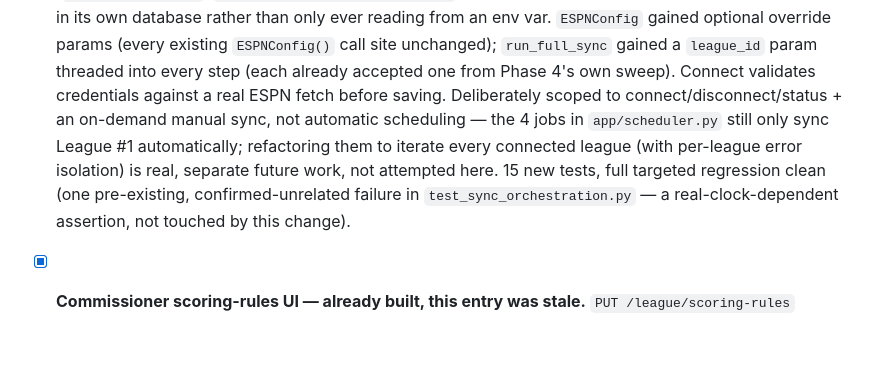
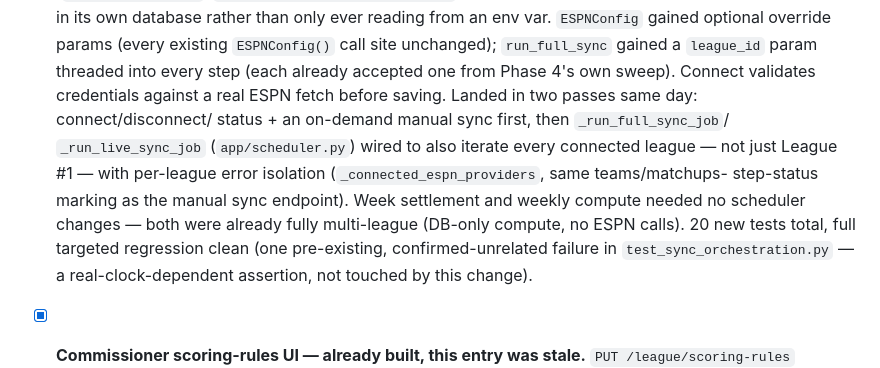
Before and after one commit to Teej-collab/Better_Fantasy_App, a Markdown page: TODO.md, the part around the change. Drawn GitHub-style; blank space fills up the shorter version.

Commit message:
Update TODO.md: Phase 6's scheduler auto-sync piece is also done now
Co-Authored-By: Claude Sonnet 5 <noreply@anthropic.com>

```diff
--- a/TODO.md
+++ b/TODO.md
@@ -2045,12 +2045,15 @@ build/lint/test/curl verification, not visual inspection.
       unchanged); `run_full_sync` gained a `league_id` param threaded
       into every step (each already accepted one from Phase 4's own
       sweep). Connect validates credentials against a real ESPN fetch
-      before saving. Deliberately scoped to connect/disconnect/status +
-      an on-demand manual sync, not automatic scheduling — the 4 jobs in
-      `app/scheduler.py` still only sync League #1 automatically;
-      refactoring them to iterate every connected league (with per-league
-      error isolation) is real, separate future work, not attempted here.
-      15 new tests, full targeted regression clean (one pre-existing,
+      before saving. Landed in two passes same day: connect/disconnect/
+      status + an on-demand manual sync first, then `_run_full_sync_job`/
+      `_run_live_sync_job` (`app/scheduler.py`) wired to also iterate
+      every connected league — not just League #1 — with per-league
+      error isolation (`_connected_espn_providers`, same teams/matchups-
+      step-status marking as the manual sync endpoint). Week settlement
+      and weekly compute needed no scheduler changes — both were already
+      fully multi-league (DB-only compute, no ESPN calls). 20 new tests
+      total, full targeted regression clean (one pre-existing,
       confirmed-unrelated failure in `test_sync_orchestration.py` — a
       real-clock-dependent assertion, not touched by this change).
 - [x] **Commissioner scoring-rules UI — already built, this entry was
```
